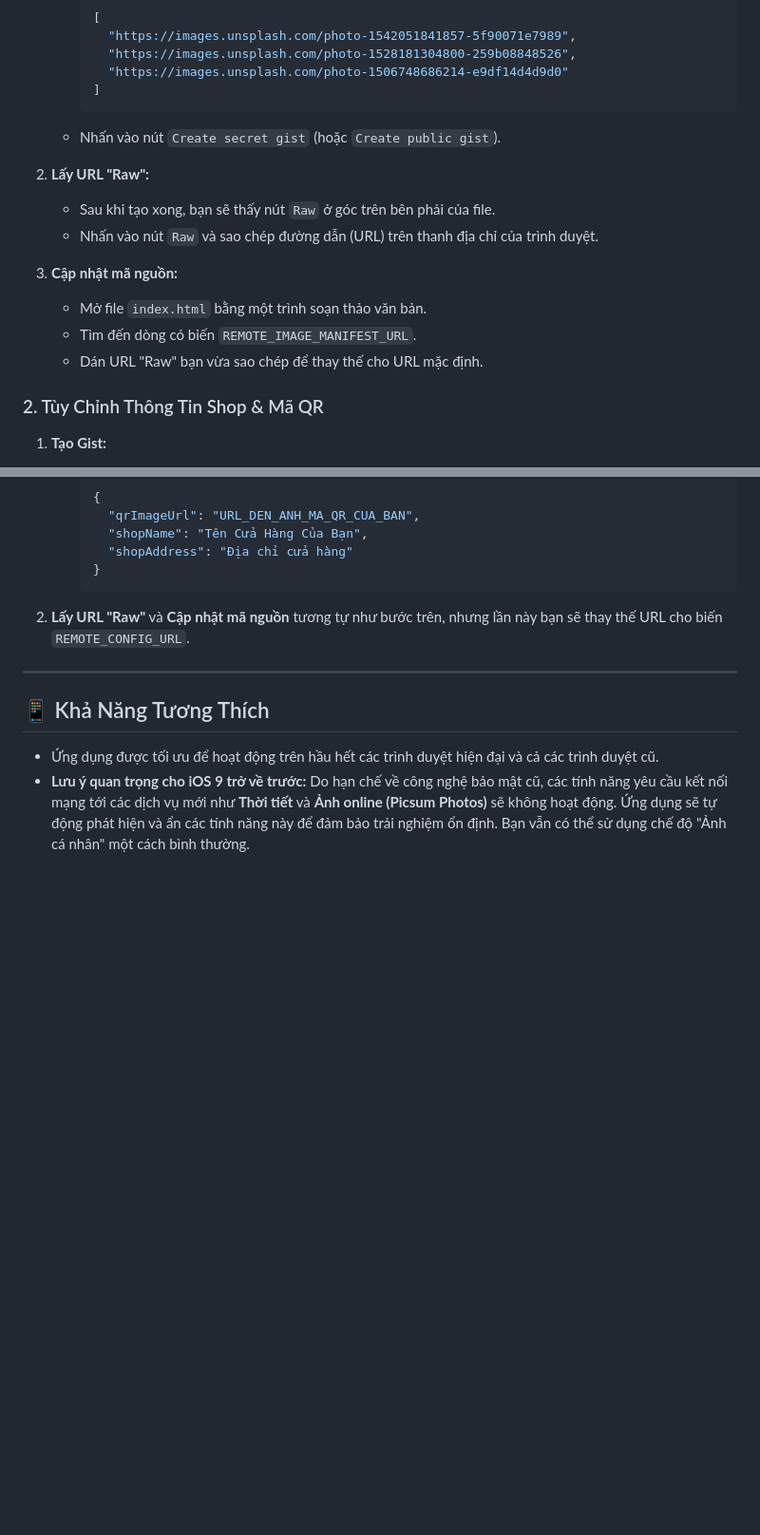
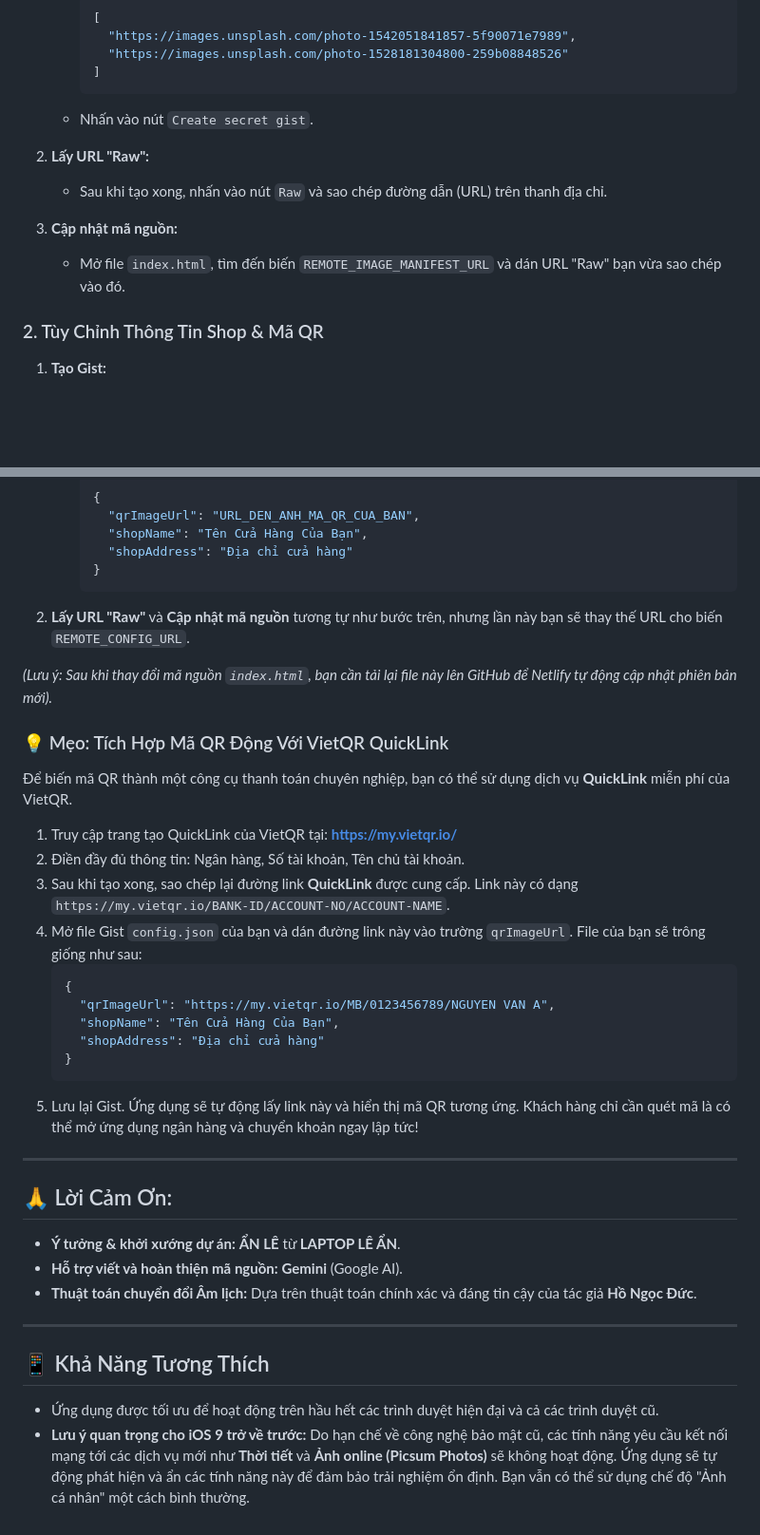
Before and after one commit to anlvdt/legacy-dashboard, a Markdown page: README.md, 2 parts joined by grey strips. Shown at 95% size. Drawn GitHub-style; blank space fills up the shorter version.

````diff
--- a/README.md
+++ b/README.md
@@ -76,20 +108,16 @@ Bạn có thể cá nhân hóa hoàn toàn phần hình ảnh và thông tin QR
         ```json
         [
           "https://images.unsplash.com/photo-1542051841857-5f90071e7989",
-          "https://images.unsplash.com/photo-1528181304800-259b08848526",
-          "https://images.unsplash.com/photo-1506748686214-e9df14d4d9d0"
+          "https://images.unsplash.com/photo-1528181304800-259b08848526"
         ]
         ```
-    *   Nhấn vào nút `Create secret gist` (hoặc `Create public gist`).
+    *   Nhấn vào nút `Create secret gist`.
 
 2.  **Lấy URL "Raw":**
-    *   Sau khi tạo xong, bạn sẽ thấy nút `Raw` ở góc trên bên phải của file.
-    *   Nhấn vào nút `Raw` và sao chép đường dẫn (URL) trên thanh địa chỉ của trình duyệt.
+    *   Sau khi tạo xong, nhấn vào nút `Raw` và sao chép đường dẫn (URL) trên thanh địa chỉ.
 
 3.  **Cập nhật mã nguồn:**
-    *   Mở file `index.html` bằng một trình soạn thảo văn bản.
-    *   Tìm đến dòng có biến `REMOTE_IMAGE_MANIFEST_URL`.
-    *   Dán URL "Raw" bạn vừa sao chép để thay thế cho URL mặc định.
+    *   Mở file `index.html`, tìm đến biến `REMOTE_IMAGE_MANIFEST_URL` và dán URL "Raw" bạn vừa sao chép vào đó.
 
 ### 2. Tùy Chỉnh Thông Tin Shop & Mã QR
 
@@ -106,6 +134,33 @@ Bạn có thể cá nhân hóa hoàn toàn phần hình ảnh và thông tin QR
 
 2.  **Lấy URL "Raw"** và **Cập nhật mã nguồn** tương tự như bước trên, nhưng lần này bạn sẽ thay thế URL cho biến `REMOTE_CONFIG_URL`.
 
+*(Lưu ý: Sau khi thay đổi mã nguồn `index.html`, bạn cần tải lại file này lên GitHub để Netlify tự động cập nhật phiên bản mới).*
+
+### 💡 Mẹo: Tích Hợp Mã QR Động Với VietQR QuickLink
+
+Để biến mã QR thành một công cụ thanh toán chuyên nghiệp, bạn có thể sử dụng dịch vụ **QuickLink** miễn phí của VietQR.
+
+1.  Truy cập trang tạo QuickLink của VietQR tại: **[https://my.vietqr.io/](https://my.vietqr.io/)**
+2.  Điền đầy đủ thông tin: Ngân hàng, Số tài khoản, Tên chủ tài khoản.
+3.  Sau khi tạo xong, sao chép lại đường link **QuickLink** được cung cấp. Link này có dạng `https://my.vietqr.io/BANK-ID/ACCOUNT-NO/ACCOUNT-NAME`.
+4.  Mở file Gist `config.json` của bạn và dán đường link này vào trường `qrImageUrl`. File của bạn sẽ trông giống như sau:
+    ```json
+    {
+      "qrImageUrl": "https://my.vietqr.io/MB/0123456789/NGUYEN VAN A",
+      "shopName": "Tên Cửa Hàng Của Bạn",
+      "shopAddress": "Địa chỉ cửa hàng"
+    }
+    ```
+5.  Lưu lại Gist. Ứng dụng sẽ tự động lấy link này và hiển thị mã QR tương ứng. Khách hàng chỉ cần quét mã là có thể mở ứng dụng ngân hàng và chuyển khoản ngay lập tức!
+
+---
+
+## 🙏 Lời Cảm Ơn:
+
+*   **Ý tưởng & khởi xướng dự án:** **ẨN LÊ** từ **LAPTOP LÊ ẨN**.
+*   **Hỗ trợ viết và hoàn thiện mã nguồn:** **Gemini** (Google AI).
+*   **Thuật toán chuyển đổi Âm lịch:** Dựa trên thuật toán chính xác và đáng tin cậy của tác giả **Hồ Ngọc Đức**.
+
 ---
 
 ## 📱 Khả Năng Tương Thích
````
Also changed, not shown: other parts of README.md (+51 -19 lines).
